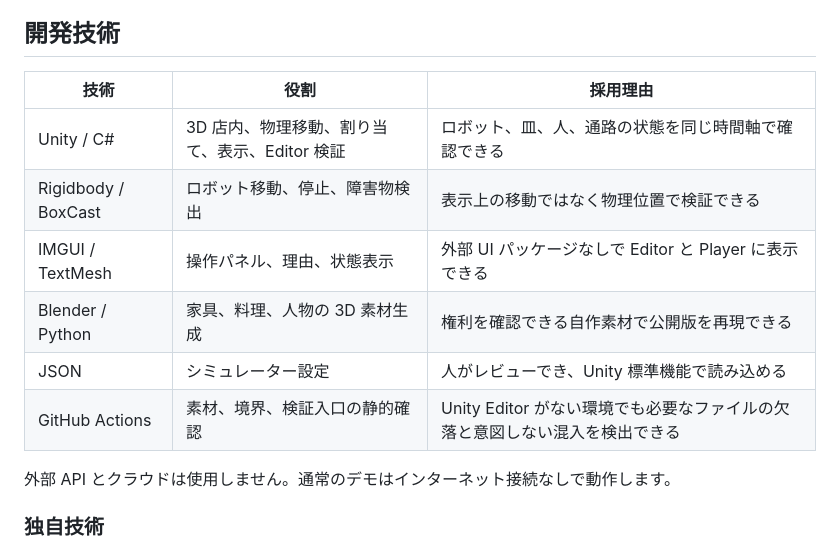
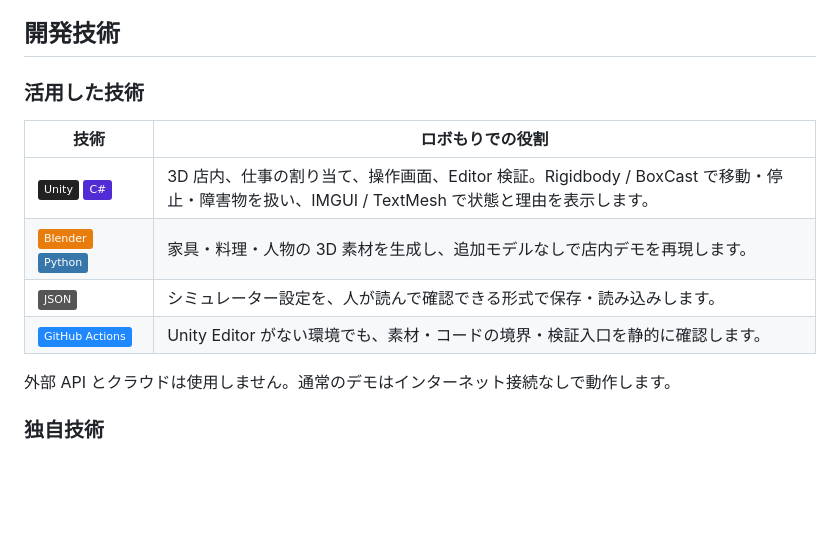
Before and after one commit to jphacks/tkb_2601, a Markdown page: README.md, the part around the change. GitHub-like rendering; badges without logos; blank space fills up the shorter version.

Commit message:
docs: show development technologies with icon badges

```diff
--- a/README.md
+++ b/README.md
@@ -160,14 +160,14 @@ GitHub Actions は、C# の境界、設定、素材、起動スクリプト、
 
 ## 開発技術
 
-| 技術 | 役割 | 採用理由 |
-|---|---|---|
-| Unity / C# | 3D 店内、物理移動、割り当て、表示、Editor 検証 | ロボット、皿、人、通路の状態を同じ時間軸で確認できる |
-| Rigidbody / BoxCast | ロボット移動、停止、障害物検出 | 表示上の移動ではなく物理位置で検証できる |
-| IMGUI / TextMesh | 操作パネル、理由、状態表示 | 外部 UI パッケージなしで Editor と Player に表示できる |
-| Blender / Python | 家具、料理、人物の 3D 素材生成 | 権利を確認できる自作素材で公開版を再現できる |
-| JSON | シミュレーター設定 | 人がレビューでき、Unity 標準機能で読み込める |
-| GitHub Actions | 素材、境界、検証入口の静的確認 | Unity Editor がない環境でも必要なファイルの欠落と意図しない混入を検出できる |
+### 活用した技術
+
+| 技術 | ロボもりでの役割 |
+|---|---|
+| ![Unity](https://img.shields.io/badge/Unity-222222?style=flat&logo=unity&logoColor=white) ![C#](https://img.shields.io/badge/C%23-512BD4?style=flat) | 3D 店内、仕事の割り当て、操作画面、Editor 検証。Rigidbody / BoxCast で移動・停止・障害物を扱い、IMGUI / TextMesh で状態と理由を表示します。 |
+| ![Blender](https://img.shields.io/badge/Blender-E87D0D?style=flat&logo=blender&logoColor=white) ![Python](https://img.shields.io/badge/Python-3776AB?style=flat&logo=python&logoColor=white) | 家具・料理・人物の 3D 素材を生成し、追加モデルなしで店内デモを再現します。 |
+| ![JSON](https://img.shields.io/badge/JSON-555555?style=flat&logo=json&logoColor=white) | シミュレーター設定を、人が読んで確認できる形式で保存・読み込みします。 |
+| ![GitHub Actions](https://img.shields.io/badge/GitHub%20Actions-2088FF?style=flat&logo=githubactions&logoColor=white) | Unity Editor がない環境でも、素材・コードの境界・検証入口を静的に確認します。 |
 
 外部 API とクラウドは使用しません。通常のデモはインターネット接続なしで動作します。
 
```
